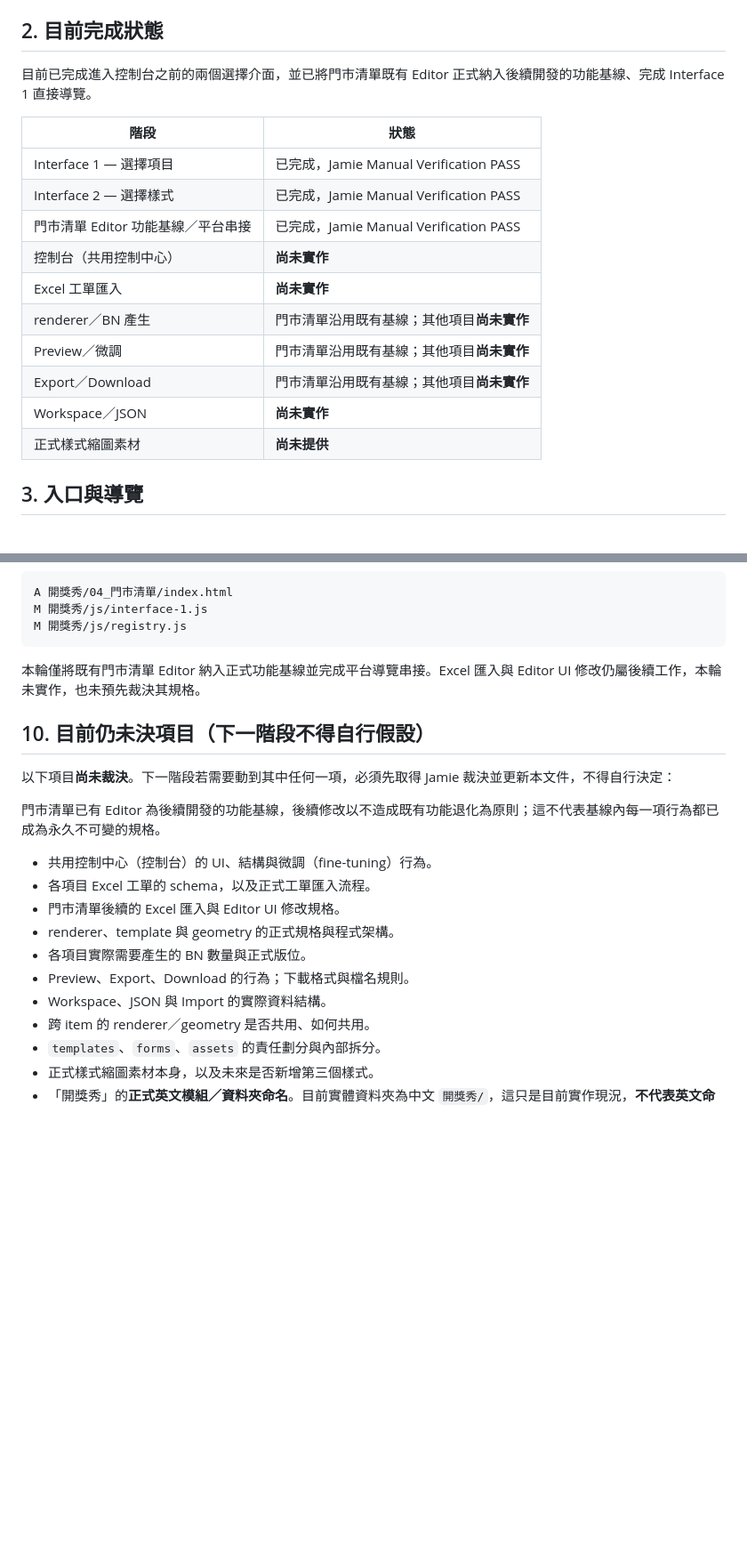
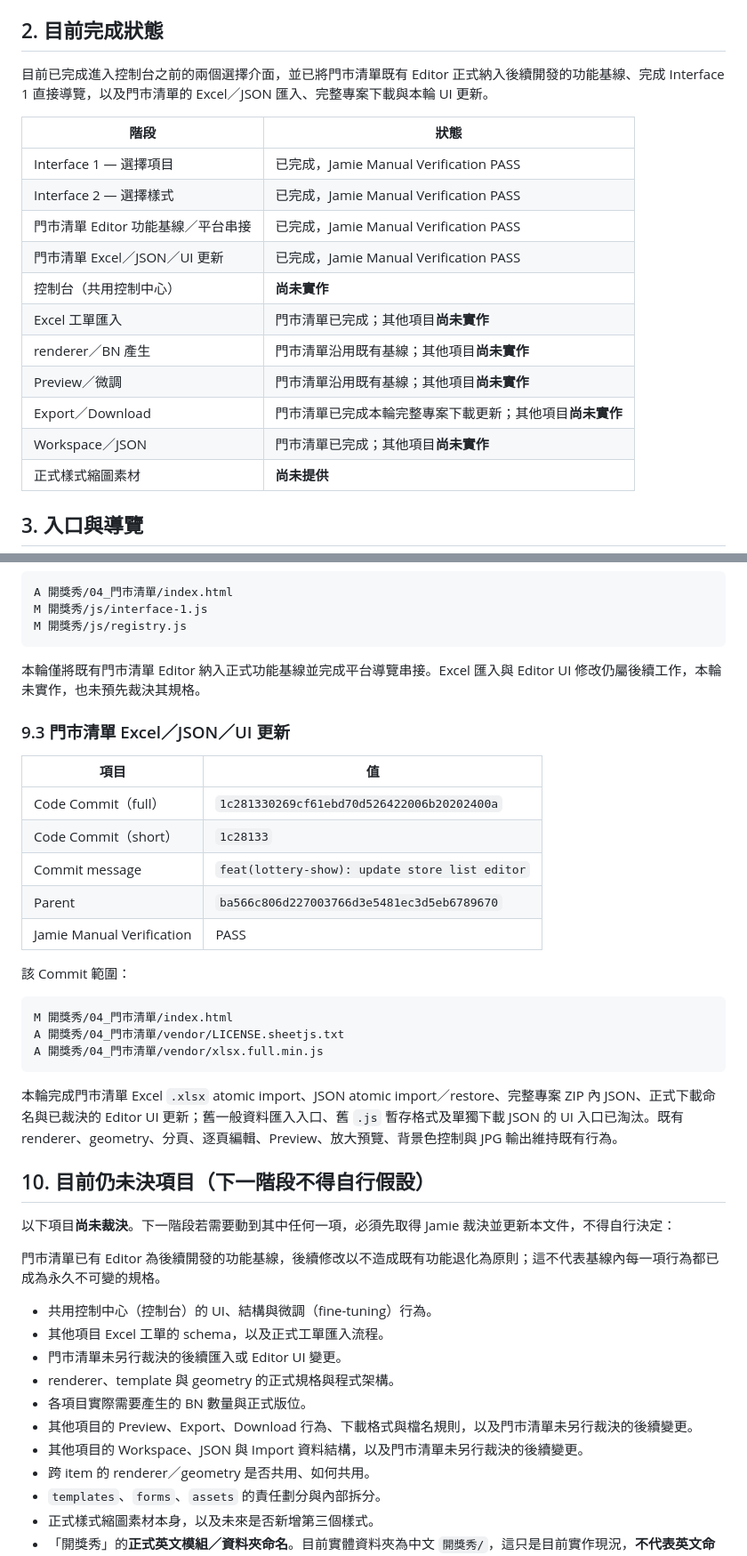
Before and after one commit to jamieshopee/SPX, a Markdown page: 開獎秀/docs/開獎秀_正式規格.md, 2 parts joined by grey strips. Shown at 89% size. Drawn GitHub-style; blank space fills up the shorter version.

Commit message:
docs(lottery-show): document store list editor updates

````diff
--- a/開獎秀/docs/開獎秀_正式規格.md
+++ b/開獎秀/docs/開獎秀_正式規格.md
@@ -27,19 +27,20 @@ SPX 的全域架構、工具分離原則與跨工具邊界，仍以 `docs/架構
 
 ## 2. 目前完成狀態
 
-目前已完成進入控制台之前的兩個選擇介面，並已將門市清單既有 Editor 正式納入後續開發的功能基線、完成 Interface 1 直接導覽。
+目前已完成進入控制台之前的兩個選擇介面，並已將門市清單既有 Editor 正式納入後續開發的功能基線、完成 Interface 1 直接導覽，以及門市清單的 Excel／JSON 匯入、完整專案下載與本輪 UI 更新。
 
 | 階段 | 狀態 |
 |---|---|
 | Interface 1 — 選擇項目 | 已完成，Jamie Manual Verification PASS |
 | Interface 2 — 選擇樣式 | 已完成，Jamie Manual Verification PASS |
 | 門市清單 Editor 功能基線／平台串接 | 已完成，Jamie Manual Verification PASS |
+| 門市清單 Excel／JSON／UI 更新 | 已完成，Jamie Manual Verification PASS |
 | 控制台（共用控制中心） | **尚未實作** |
-| Excel 工單匯入 | **尚未實作** |
+| Excel 工單匯入 | 門市清單已完成；其他項目**尚未實作** |
 | renderer／BN 產生 | 門市清單沿用既有基線；其他項目**尚未實作** |
 | Preview／微調 | 門市清單沿用既有基線；其他項目**尚未實作** |
-| Export／Download | 門市清單沿用既有基線；其他項目**尚未實作** |
-| Workspace／JSON | **尚未實作** |
+| Export／Download | 門市清單已完成本輪完整專案下載更新；其他項目**尚未實作** |
+| Workspace／JSON | 門市清單已完成；其他項目**尚未實作** |
 | 正式樣式縮圖素材 | **尚未提供** |
 
 ## 3. 入口與導覽
@@ -253,6 +285,26 @@ M 開獎秀/js/registry.js
 
 本輪僅將既有門市清單 Editor 納入正式功能基線並完成平台導覽串接。Excel 匯入與 Editor UI 修改仍屬後續工作，本輪未實作，也未預先裁決其規格。
 
+### 9.3 門市清單 Excel／JSON／UI 更新
+
+| 項目 | 值 |
+|---|---|
+| Code Commit（full） | `1c281330269cf61ebd70d526422006b20202400a` |
+| Code Commit（short） | `1c28133` |
+| Commit message | `feat(lottery-show): update store list editor` |
+| Parent | `ba566c806d227003766d3e5481ec3d5eb6789670` |
+| Jamie Manual Verification | PASS |
+
+該 Commit 範圍：
+
+```text
+M 開獎秀/04_門市清單/index.html
+A 開獎秀/04_門市清單/vendor/LICENSE.sheetjs.txt
+A 開獎秀/04_門市清單/vendor/xlsx.full.min.js
+```
+
+本輪完成門市清單 Excel `.xlsx` atomic import、JSON atomic import／restore、完整專案 ZIP 內 JSON、正式下載命名與已裁決的 Editor UI 更新；舊一般資料匯入入口、舊 `.js` 暫存格式及單獨下載 JSON 的 UI 入口已淘汰。既有 renderer、geometry、分頁、逐頁編輯、Preview、放大預覽、背景色控制與 JPG 輸出維持既有行為。
+
 ## 10. 目前仍未決項目（下一階段不得自行假設）
 
 以下項目**尚未裁決**。下一階段若需要動到其中任何一項，必須先取得 Jamie 裁決並更新本文件，不得自行決定：
@@ -260,12 +312,12 @@ M 開獎秀/js/registry.js
 門市清單已有 Editor 為後續開發的功能基線，後續修改以不造成既有功能退化為原則；這不代表基線內每一項行為都已成為永久不可變的規格。
 
 - 共用控制中心（控制台）的 UI、結構與微調（fine-tuning）行為。
-- 各項目 Excel 工單的 schema，以及正式工單匯入流程。
-- 門市清單後續的 Excel 匯入與 Editor UI 修改規格。
+- 其他項目 Excel 工單的 schema，以及正式工單匯入流程。
+- 門市清單未另行裁決的後續匯入或 Editor UI 變更。
 - renderer、template 與 geometry 的正式規格與程式架構。
 - 各項目實際需要產生的 BN 數量與正式版位。
-- Preview、Export、Download 的行為；下載格式與檔名規則。
-- Workspace、JSON 與 Import 的實際資料結構。
+- 其他項目的 Preview、Export、Download 行為、下載格式與檔名規則，以及門市清單未另行裁決的後續變更。
+- 其他項目的 Workspace、JSON 與 Import 資料結構，以及門市清單未另行裁決的後續變更。
 - 跨 item 的 renderer／geometry 是否共用、如何共用。
 - `templates`、`forms`、`assets` 的責任劃分與內部拆分。
 - 正式樣式縮圖素材本身，以及未來是否新增第三個樣式。
````
Also changed, not shown: other parts of 開獎秀/docs/開獎秀_正式規格.md (+32 -1 lines).
